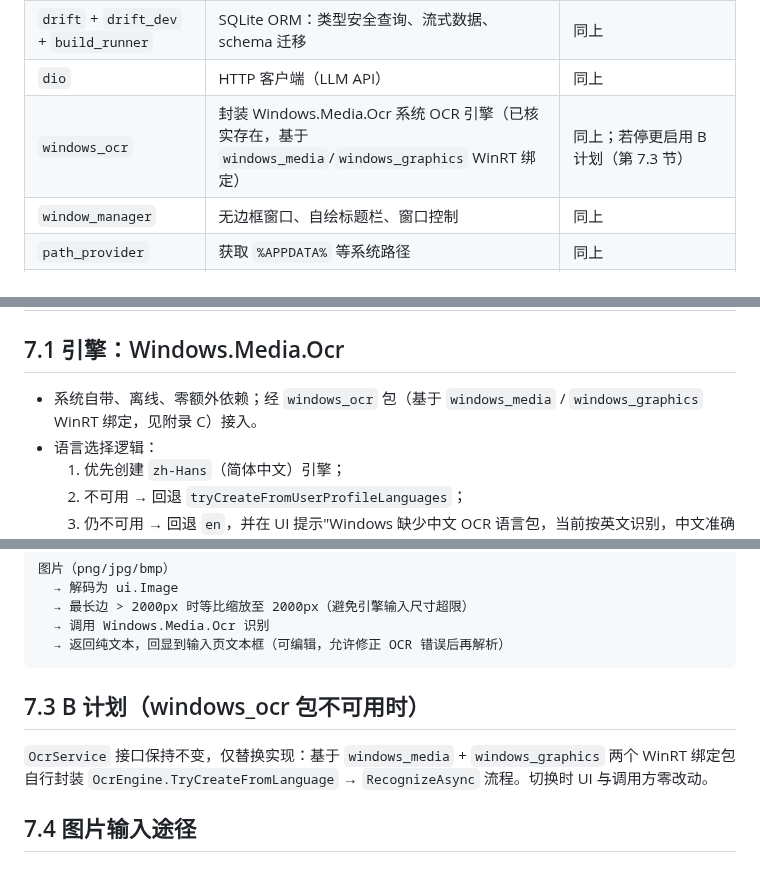
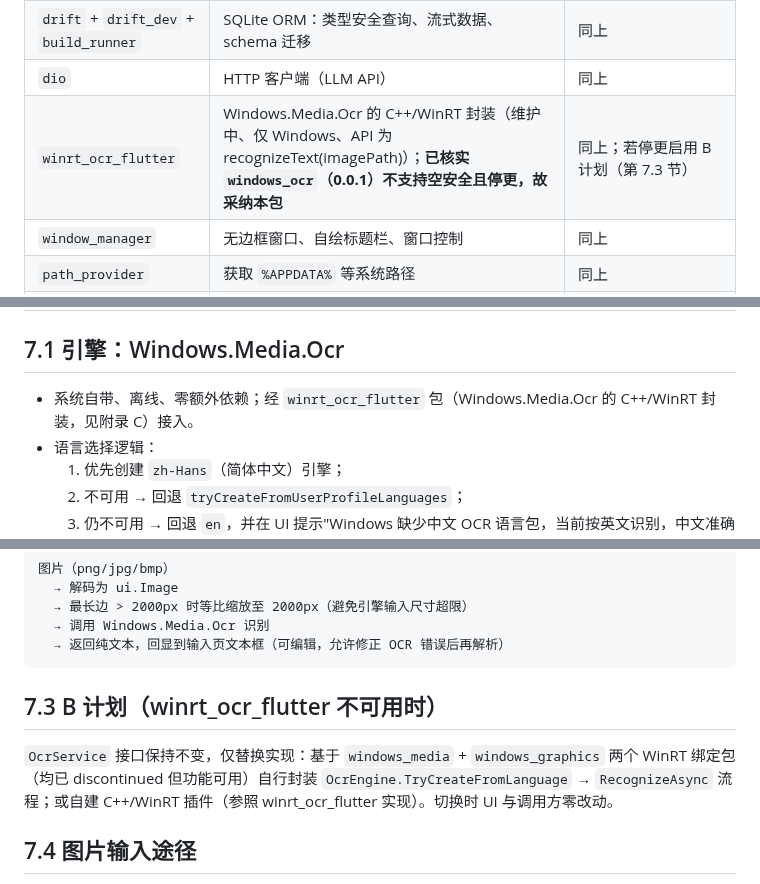
Before and after one commit to liubaiqing/Daypick, a Markdown page: 技术开发文档.md, 3 parts joined by grey strips. Rendered like a GitHub page.

Commit message:
docs: 落实 OCR 实现方案（winrt_ocr_flutter）并记录 /utf-8 构建修复

````diff
--- a/技术开发文档.md
+++ b/技术开发文档.md
@@ -100,7 +101,7 @@ Calendar 是一款 Windows 桌面端"关键事务日历"应用。用户将包含
 | `flutter_riverpod` | 状态管理（providers / 用例层） | pub.dev 当前稳定版，caret 约束 + 提交 `pubspec.lock` 锁定 |
 | `drift` + `drift_dev` + `build_runner` | SQLite ORM：类型安全查询、流式数据、schema 迁移 | 同上 |
 | `dio` | HTTP 客户端（LLM API） | 同上 |
-| `windows_ocr` | 封装 Windows.Media.Ocr 系统 OCR 引擎（已核实存在，基于 `windows_media`/`windows_graphics` WinRT 绑定） | 同上；若停更启用 B 计划（第 7.3 节） |
+| `winrt_ocr_flutter` | Windows.Media.Ocr 的 C++/WinRT 封装（维护中、仅 Windows、API 为 recognizeText(imagePath)）；**已核实 `windows_ocr`（0.0.1）不支持空安全且停更，故采纳本包** | 同上；若停更启用 B 计划（第 7.3 节） |
 | `window_manager` | 无边框窗口、自绘标题栏、窗口控制 | 同上 |
 | `path_provider` | 获取 `%APPDATA%` 等系统路径 | 同上 |
 | `file_picker` | 选择图片 / 文本文件 | 同上 |
@@ -504,7 +505,7 @@ MVP 中 `llmApiKey` 以明文存于本地 SQLite。风险与缓解：
 
 ## 7.1 引擎：Windows.Media.Ocr
 
-- 系统自带、离线、零额外依赖；经 `windows_ocr` 包（基于 `windows_media` / `windows_graphics` WinRT 绑定，见附录 C）接入。
+- 系统自带、离线、零额外依赖；经 `winrt_ocr_flutter` 包（Windows.Media.Ocr 的 C++/WinRT 封装，见附录 C）接入。
 - 语言选择逻辑：
   1. 优先创建 `zh-Hans`（简体中文）引擎；
   2. 不可用 → 回退 `tryCreateFromUserProfileLanguages`；
@@ -521,9 +522,9 @@ MVP 中 `llmApiKey` 以明文存于本地 SQLite。风险与缓解：
   → 返回纯文本，回显到输入页文本框（可编辑，允许修正 OCR 错误后再解析）
 ```
 
-## 7.3 B 计划（windows_ocr 包不可用时）
+## 7.3 B 计划（winrt_ocr_flutter 不可用时）
 
-`OcrService` 接口保持不变，仅替换实现：基于 `windows_media` + `windows_graphics` 两个 WinRT 绑定包自行封装 `OcrEngine.TryCreateFromLanguage` → `RecognizeAsync` 流程。切换时 UI 与调用方零改动。
+`OcrService` 接口保持不变，仅替换实现：基于 `windows_media` + `windows_graphics` 两个 WinRT 绑定包（均已 discontinued 但功能可用）自行封装 `OcrEngine.TryCreateFromLanguage` → `RecognizeAsync` 流程；或自建 C++/WinRT 插件（参照 winrt_ocr_flutter 实现）。切换时 UI 与调用方零改动。
 
 ## 7.4 图片输入途径
 
````
Also changed, not shown: other parts of 技术开发文档.md (+4 -2 lines).
